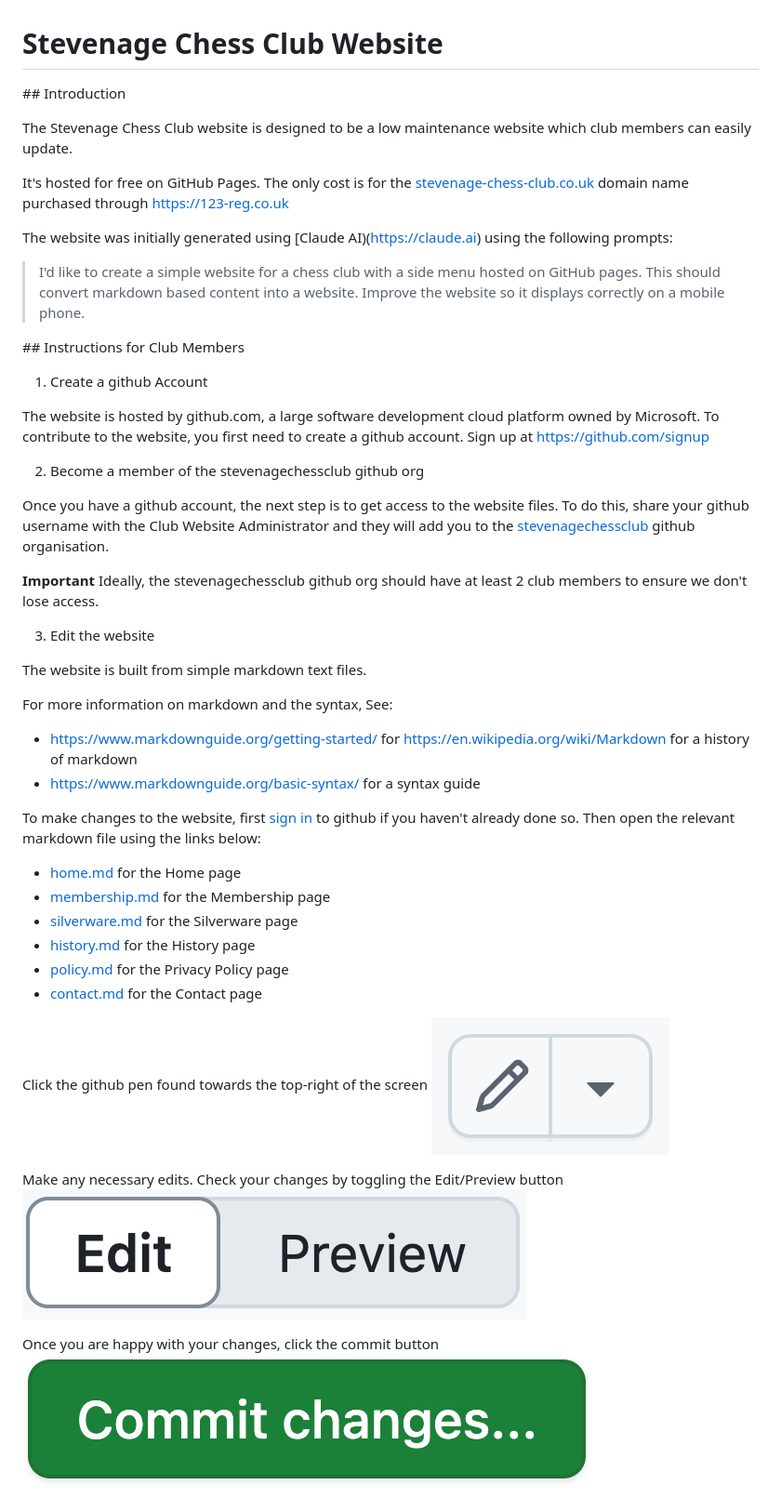
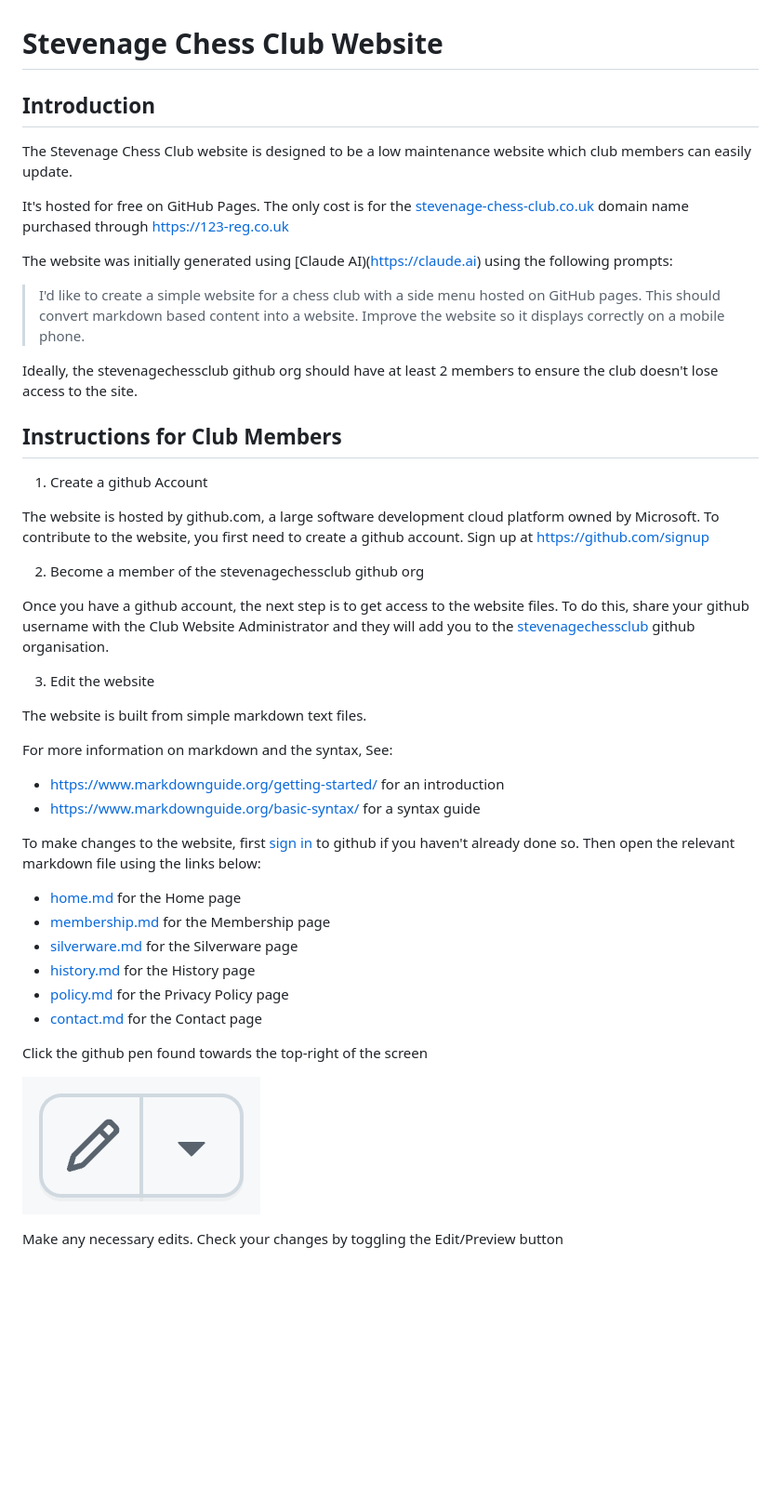
Before and after one commit to stevenagechessclub/stevenagechessclub.github.io, a Markdown page: README.md, the part around one of its changes. Shown at 93% size. Drawn GitHub-style; blank space fills up the shorter version.

```diff
--- a/README.md
+++ b/README.md
@@ -1,6 +1,6 @@
 # Stevenage Chess Club Website
 
-## Introduction
+## Introduction
 
 The Stevenage Chess Club website is designed to be a low maintenance website
 which club members can easily update.
@@ -15,7 +15,10 @@ using the following prompts:
 > This should convert markdown based content into a website.
 > Improve the website so it displays correctly on a mobile phone.
 
-## Instructions for Club Members
+Ideally, the stevenagechessclub github org should have at least 2 members to ensure
+the club doesn't lose access to the site.
+
+## Instructions for Club Members
 
 1. Create a github Account
 
@@ -29,16 +32,12 @@ github username with the Club Website Administrator and they will add you to the
 [stevenagechessclub](https://github.com/orgs/stevenagechessclub/people)
 github organisation.
 
-**Important** Ideally, the stevenagechessclub github org should have at least 2 club members to ensure
-we don't lose access.
-
 3. Edit the website
 
 The website is built from simple markdown text files.
 
 For more information on markdown and the syntax, See:
-- https://www.markdownguide.org/getting-started/ for
-https://en.wikipedia.org/wiki/Markdown for a history of markdown
+- https://www.markdownguide.org/getting-started/ for an introduction
 - https://www.markdownguide.org/basic-syntax/ for a syntax guide
 
 To make changes to the website, first [sign in](https://github.com/login) to github if you haven't already
@@ -50,9 +49,9 @@ done so. Then open the relevant markdown file using the links below:
 - [policy.md](https://github.com/stevenagechessclub/stevenagechessclub.github.io/blob/main/md/policy.md) for the Privacy Policy page
 - [contact.md](https://github.com/stevenagechessclub/stevenagechessclub.github.io/blob/main/md/contact.md) for the Contact page
 
-Click the github pen found towards the top-right of the screen ![Github Pen](/images/github-pen.png)
+Click the github pen found towards the top-right of the screen
 
-Make any necessary edits. Check your changes by toggling the Edit/Preview button ![Edit / Preview toggle](/images/github-edit-preview-toggle.png)
+![Github Pen](/images/github-pen.png)
 
-Once you are happy with your changes, click the commit button ![Commit](/images/github-commit.png)
+Make any necessary edits. Check your changes by toggling the Edit/Preview button
 
```
Also changed, not shown: other parts of README.md (+11 -1 lines).
